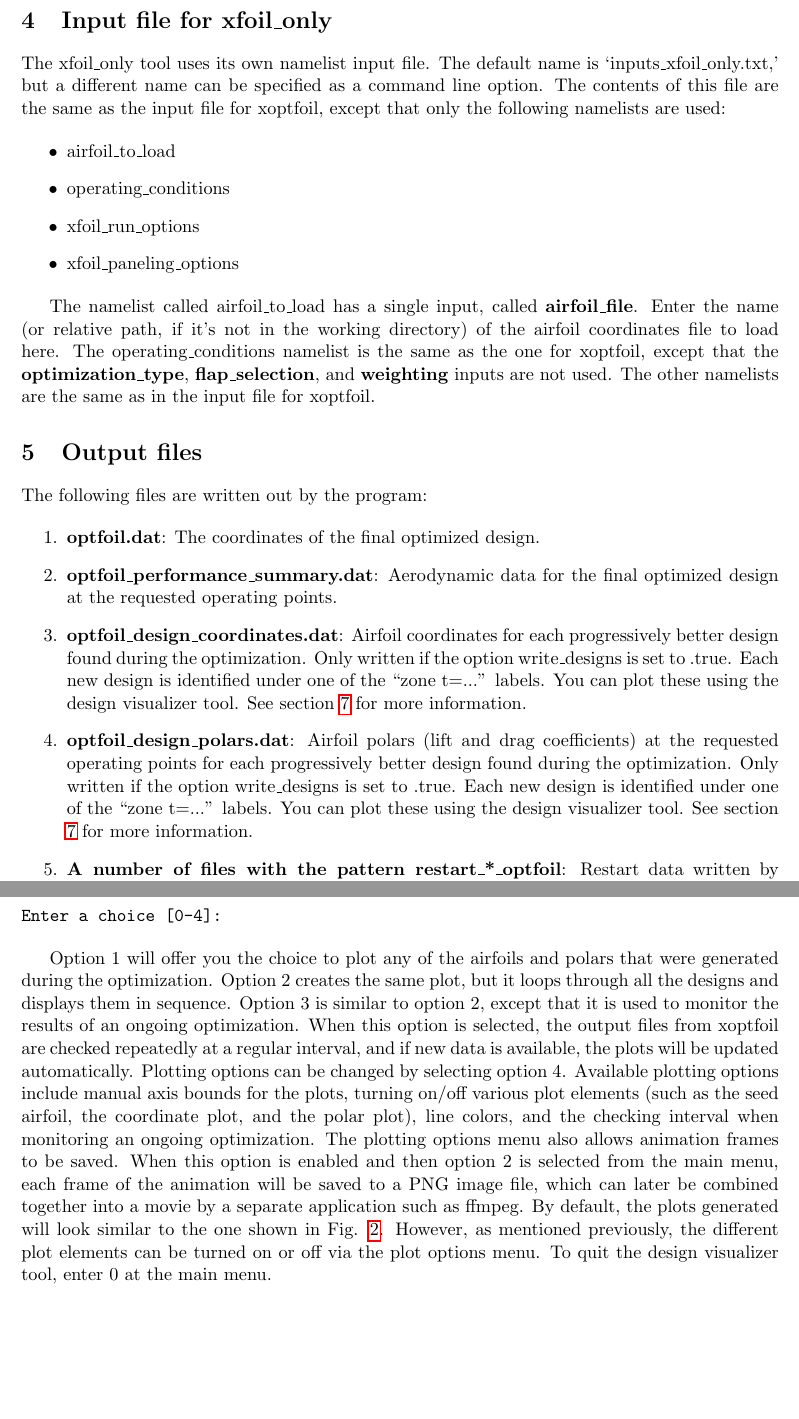
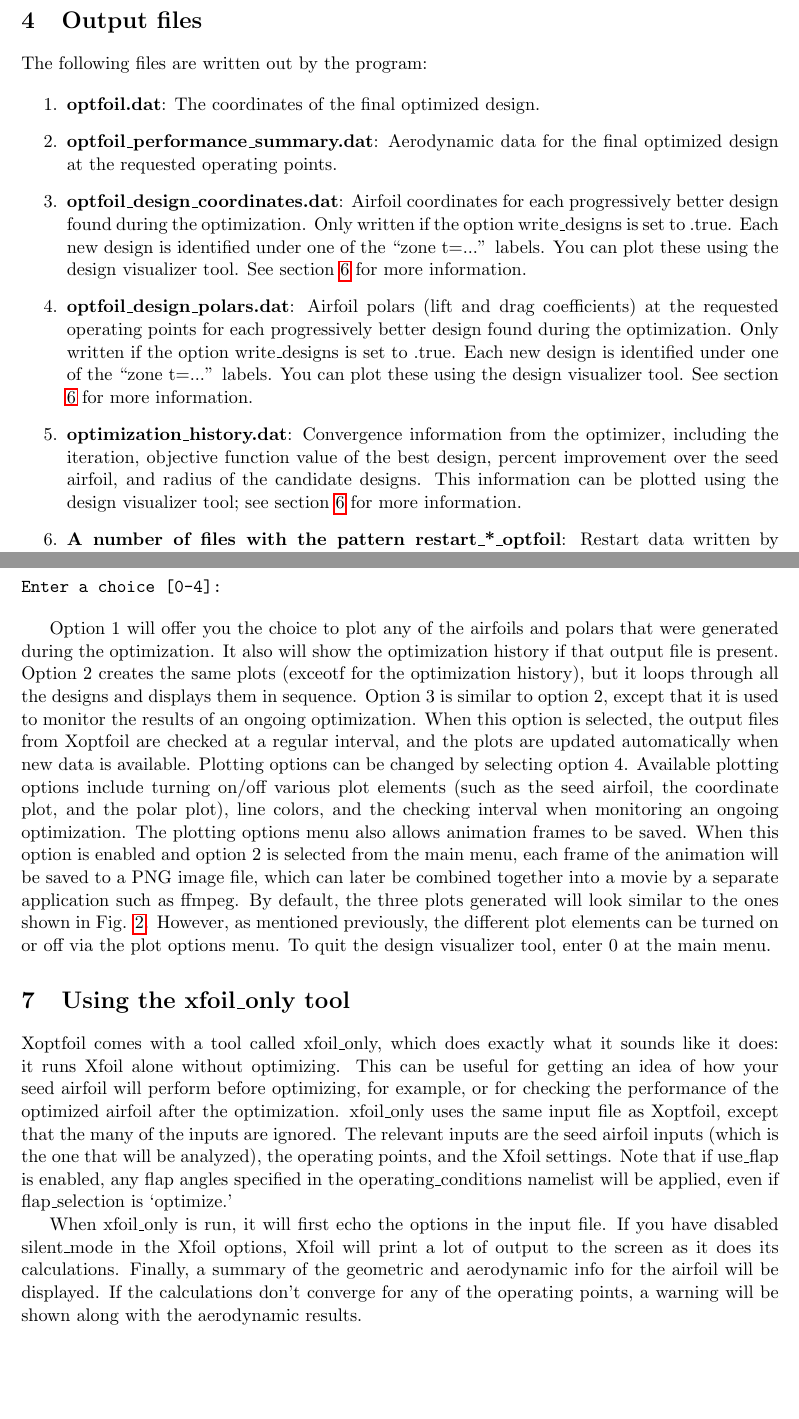
Before and after one commit to montagdude/Xoptfoil, a LaTeX document (doc/User_Guide.tex): two parts of pages 14 and 16 of 18, joined at a grey line, cut at the place of the change. Compiled offline with pdfLaTeX.

Commit message:
Update User Guide; make information displayed in xfoil_only work better with silent_mode option

```diff
--- a/doc/User_Guide.tex
+++ b/doc/User_Guide.tex
@@ -672,27 +672,6 @@
 the trailing edge. If the file is not in the working directory, you must include the
 relative path.}
 \end{enumerate}
-
-\section{Input file for xfoil\_only}
-
-The xfoil\_only tool uses its own namelist input file. The default name is
-`inputs\_xfoil\_only.txt,' but a different name can be specified as a command line option.
-The contents of this file are the same as the input file for xoptfoil, except that only
-the following namelists are used:
-
-\begin{itemize}
-\item{airfoil\_to\_load}
-\item{operating\_conditions}
-\item{xfoil\_run\_options}
-\item{xfoil\_paneling\_options}
-\end{itemize}
-
-The namelist called airfoil\_to\_load has a single input, called \textbf{airfoil\_file}.
-Enter the name (or relative path, if it's not in the working directory) of the airfoil
-coordinates file to load here.  The operating\_conditions namelist is the same as the one
-for xoptfoil, except that the \textbf{optimization\_type}, \textbf{flap\_selection}, and
-\textbf{weighting} inputs are not used. The other namelists are the same as in the input
-file for xoptfoil.
 
 \section{Output files}\label{sec:output_files}
 
@@ -712,6 +691,11 @@
 optimization.  Only written if the option write\_designs is set to .true.  Each new design
 is identified under one of the ``zone t=...'' labels.  You can plot these using the design
 visualizer tool. See section \ref{sec:design_visualizer} for more information.}
+\item{\textbf{optimization\_history.dat}: Convergence information from the optimizer,
+including the iteration, objective function value of the best design, percent improvement
+over the seed airfoil, and radius of the candidate designs. This information can be
+plotted using the design visualizer tool; see section \ref{sec:design_visualizer} for more
+information.}
 \item{\textbf{A number of files with the pattern restart\_*\_optfoil}: Restart data
 written by Xoptfoil.  These files are required to restart a prior optimization that was
 terminated early. More information is available in Section \ref{sec:restarting}.}
@@ -808,28 +792,31 @@
 Options:
 [0] Exit
 [1] Plot a specific design
-[2] Animate all designs [3] Monitor an ongoing optimization
+[2] Animate all designs
+[3] Monitor an ongoing optimization
 [4] Change plotting options
 
 Enter a choice [0-4]:
 \end{verbatim}
 
 Option 1 will offer you the choice to plot any of the airfoils and polars that were
-generated during the optimization.  Option 2 creates the same plot, but it loops through
-all the designs and displays them in sequence.  Option 3 is similar to option 2, except
-that it is used to monitor the results of an ongoing optimization.  When this option is
-selected, the output files from xoptfoil are checked repeatedly at a regular interval, and
-if new data is available, the plots will be updated automatically. Plotting options can be
-changed by selecting option 4.  Available plotting options include manual axis bounds for
-the plots, turning on/off various plot elements (such as the seed airfoil, the coordinate
-plot, and the polar plot), line colors, and the checking interval when monitoring an
-ongoing optimization.  The plotting options menu also allows animation frames to be saved.
-When this option is enabled and then option 2 is selected from the main menu, each frame
-of the animation will be saved to a PNG image file, which can later be combined together
-into a movie by a separate application such as ffmpeg.  By default, the plots generated
-will look similar to the one shown in Fig. \ref{fig:design_visualizer_plot}.  However, as
-mentioned previously, the different plot elements can be turned on or off via the plot
-options menu. To quit the design visualizer tool, enter 0 at the main menu.
+generated during the optimization. It also will show the optimization history if that
+output file is present. Option 2 creates the same plots (exceotf for the optimization
+history), but it loops through all the designs and displays them in sequence. Option 3 is
+similar to option 2, except that it is used to monitor the results of an ongoing
+optimization. When this option is selected, the output files from Xoptfoil are checked at
+a regular interval, and the plots are updated automatically when new data is available.
+Plotting options can be
+changed by selecting option 4.  Available plotting options include turning on/off various
+plot elements (such as the seed airfoil, the coordinate  plot, and the polar plot), line
+colors, and the checking interval when monitoring an ongoing optimization.  The plotting
+options menu also allows animation frames to be saved. When this option is enabled and
+option 2 is selected from the main menu, each frame of the animation will be saved to a
+PNG image file, which can later be combined together into a movie by a separate
+application such as ffmpeg.  By default, the three plots generated  will look similar to
+the ones shown in Fig. \ref{fig:design_visualizer_plot}.  However, as mentioned
+previously, the different plot elements can be turned on or off via the plot options menu.
+To quit the design visualizer tool, enter 0 at the main menu.
 
 \begin{figure}
 \centering
@@ -838,4 +825,22 @@
 \label{fig:design_visualizer_plot}
 \end{figure}
 
+\section{Using the xfoil\_only tool}
+
+Xoptfoil comes with a tool called xfoil\_only, which does exactly what it sounds like it
+does: it runs Xfoil alone without optimizing. This can be useful for getting an idea of
+how your seed airfoil will perform before optimizing, for example, or for checking the
+performance of the optimized airfoil after the optimization. xfoil\_only uses the same
+input file as Xoptfoil, except that the many of the inputs are ignored. The relevant
+inputs are the seed airfoil inputs (which is the one that will be analyzed), the operating
+points, and the Xfoil settings. Note that if use\_flap is enabled, any flap angles
+specified in the operating\_conditions namelist will be applied, even if flap\_selection
+is `optimize.'
+
+When xfoil\_only is run, it will first echo the options in the input file. If you have
+disabled silent\_mode in the Xfoil options, Xfoil will print a lot of output to the screen
+as it does its calculations. Finally, a summary of the geometric and aerodynamic info for
+the airfoil will be displayed. If the calculations don't converge for any of the operating
+points, a warning will be shown along with the aerodynamic results.
+
 \end{document}
```
Also changed, not shown: bin/Makefile, doc/User_Guide.tex (42 more changed lines), 2 other files.
